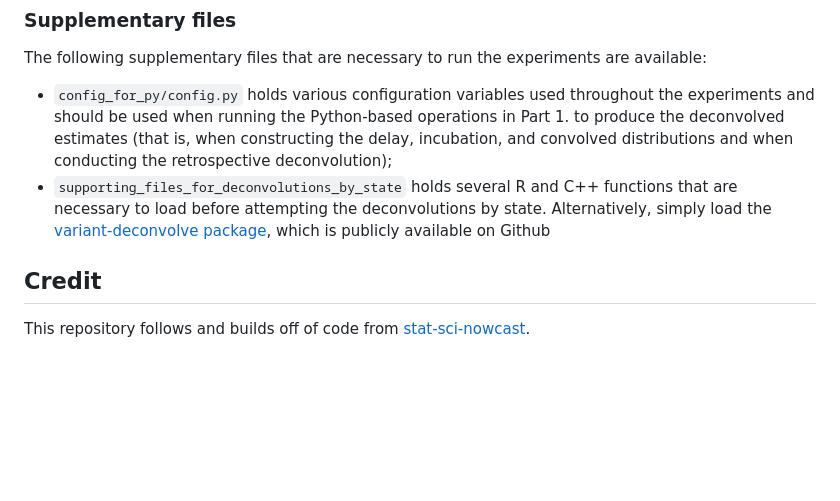
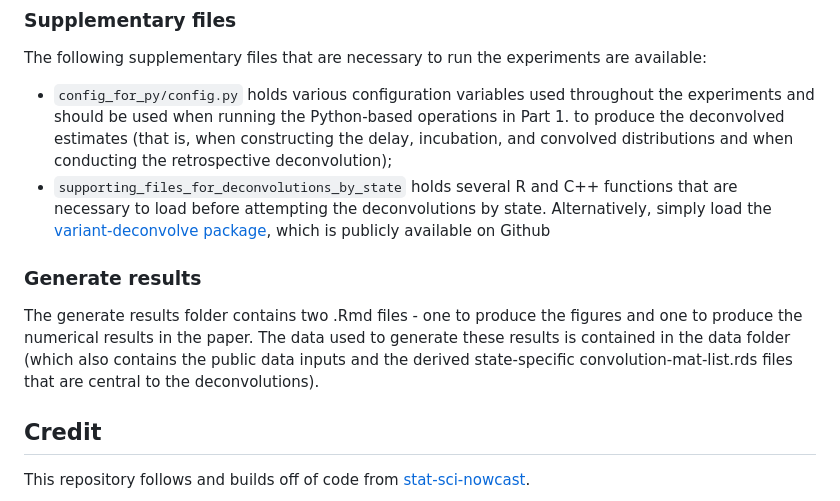
Before and after one commit to cmu-delphi/latent-infections, a Markdown page: code/README.md, the part around the change. GitHub-like rendering; blank space fills up the shorter version.

```diff
--- a/code/README.md
+++ b/code/README.md
@@ -68,6 +68,13 @@ The following supplementary files that are necessary to run the experiments are
   simply load the [variant-deconvolve package](https://github.com/dajmcdon/variant-deconvolve),
   which is publicly available on Github
 
+### Generate results
+
+The generate results folder contains two .Rmd files - one to produce the figures and one
+to produce the numerical results in the paper. The data used to generate these results is
+contained in the data folder (which also contains the public data inputs and the derived
+state-specific convolution-mat-list.rds files that are central to the deconvolutions).
+
 
 ## Credit
 This repository follows and builds off of code from
```
